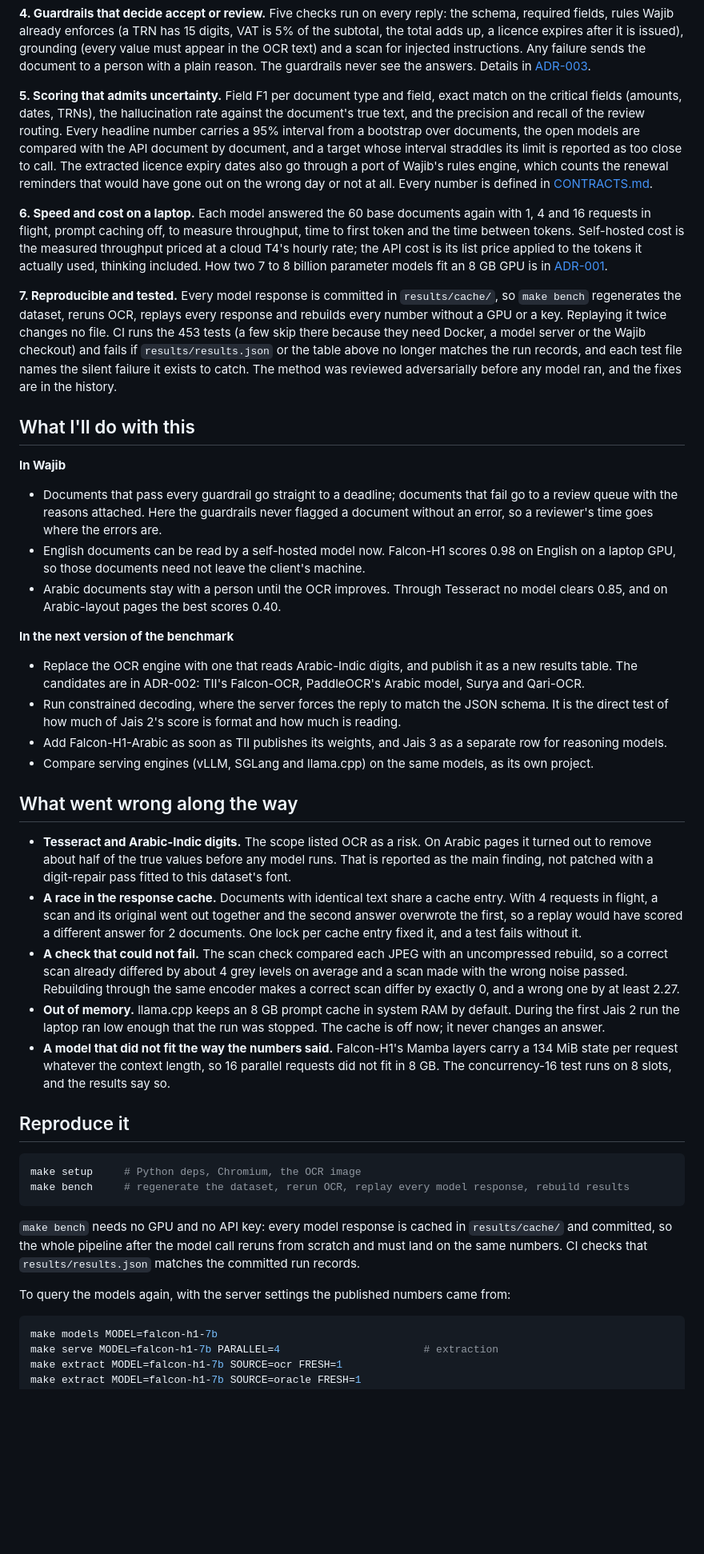
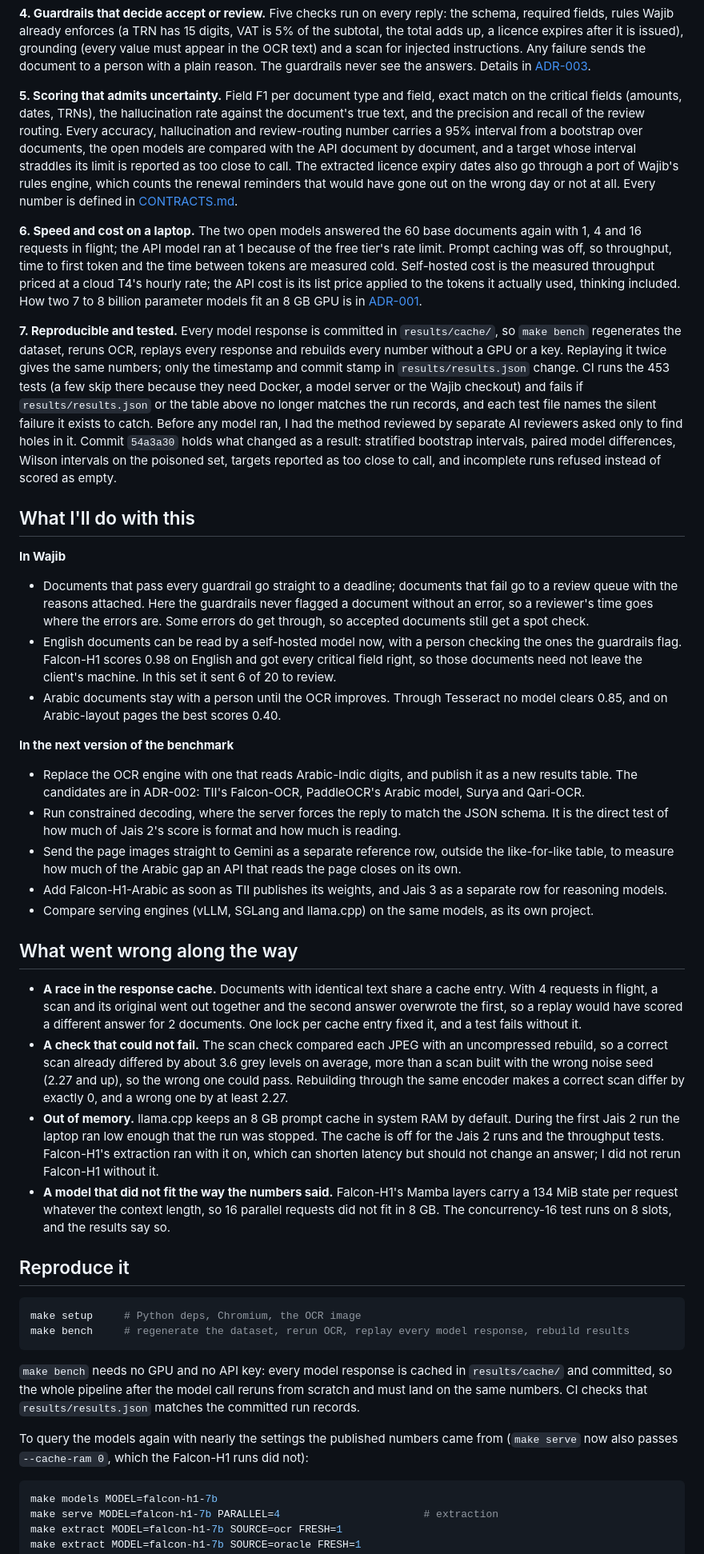
Before and after one commit to KiritoH4Z3/wajib-docbench, a Markdown page: README.md, the part around one of its changes. Shown at 80% size. Rendered like a GitHub page; blank space fills up the shorter version.

````diff
--- a/README.md
+++ b/README.md
@@ -233,27 +263,32 @@ with a plain reason. The guardrails never see the answers. Details in
 
 **5. Scoring that admits uncertainty.** Field F1 per document type and field, exact match on the
 critical fields (amounts, dates, TRNs), the hallucination rate against the document's true
-text, and the precision and recall of the review routing. Every headline number carries a 95%
-interval from a bootstrap over documents, the open models are compared with the API document by
+text, and the precision and recall of the review routing. Every accuracy, hallucination and
+review-routing number carries a 95% interval from a bootstrap over documents, the open models are compared with the API document by
 document, and a target whose interval straddles its limit is reported as too close to call.
 The extracted licence expiry dates also go through a port of Wajib's rules engine, which counts
 the renewal reminders that would have gone out on the wrong day or not at all. Every number is
 defined in [CONTRACTS.md](docs/CONTRACTS.md).
 
-**6. Speed and cost on a laptop.** Each model answered the 60 base documents again with 1, 4 and
-16 requests in flight, prompt caching off, to measure throughput, time to first token and the
-time between tokens. Self-hosted cost is the measured throughput priced at a cloud T4's hourly
+**6. Speed and cost on a laptop.** The two open models answered the 60 base documents again
+with 1, 4 and 16 requests in flight; the API model ran at 1 because of the free tier's rate
+limit. Prompt caching was off, so throughput, time to first token and the time between tokens
+are measured cold. Self-hosted cost is the measured throughput priced at a cloud T4's hourly
 rate; the API cost is its list price applied to the tokens it actually used, thinking included.
 How two 7 to 8 billion parameter models fit an 8 GB GPU is in
 [ADR-001](docs/adr/001-models-and-serving.md).
 
 **7. Reproducible and tested.** Every model response is committed in `results/cache/`, so
 `make bench` regenerates the dataset, reruns OCR, replays every response and rebuilds every
-number without a GPU or a key. Replaying it twice changes no file. CI runs the 453 tests (a few
+number without a GPU or a key. Replaying it twice gives the same numbers; only the timestamp
+and commit stamp in `results/results.json` change. CI runs the 453 tests (a few
 skip there because they need Docker, a model server or the Wajib checkout) and fails if `results/results.json` or
 the table above no longer matches the run records, and each test
-file names the silent failure it exists to catch. The method was reviewed adversarially before
-any model ran, and the fixes are in the history.
+file names the silent failure it exists to catch. Before any model ran, I had the method
+reviewed by separate AI reviewers asked only to find holes in it. Commit `54a3a30` holds what
+changed as a result: stratified bootstrap intervals, paired model differences, Wilson intervals
+on the poisoned set, targets reported as too close to call, and incomplete runs refused
+instead of scored as empty.
 
 ## What I'll do with this
 
@@ -261,9 +296,11 @@ any model ran, and the fixes are in the history.
 
 - Documents that pass every guardrail go straight to a deadline; documents that fail go to a
   review queue with the reasons attached. Here the guardrails never flagged a document without
-  an error, so a reviewer's time goes where the errors are.
-- English documents can be read by a self-hosted model now. Falcon-H1 scores 0.98 on English on
-  a laptop GPU, so those documents need not leave the client's machine.
+  an error, so a reviewer's time goes where the errors are. Some errors do get through, so
+  accepted documents still get a spot check.
+- English documents can be read by a self-hosted model now, with a person checking the ones the
+  guardrails flag. Falcon-H1 scores 0.98 on English and got every critical field right, so those
+  documents need not leave the client's machine. In this set it sent 6 of 20 to review.
 - Arabic documents stay with a person until the OCR improves. Through Tesseract no model clears
   0.85, and on Arabic-layout pages the best scores 0.40.
 
@@ -274,26 +311,26 @@ any model ran, and the fixes are in the history.
   Qari-OCR.
 - Run constrained decoding, where the server forces the reply to match the JSON schema. It is
   the direct test of how much of Jais 2's score is format and how much is reading.
+- Send the page images straight to Gemini as a separate reference row, outside the like-for-like
+  table, to measure how much of the Arabic gap an API that reads the page closes on its own.
 - Add Falcon-H1-Arabic as soon as TII publishes its weights, and Jais 3 as a separate row for
   reasoning models.
 - Compare serving engines (vLLM, SGLang and llama.cpp) on the same models, as its own project.
 
 ## What went wrong along the way
 
-- **Tesseract and Arabic-Indic digits.** The scope listed OCR as a risk. On Arabic pages it
-  turned out to remove about half of the true values before any model runs. That is reported as the main
-  finding, not patched with a digit-repair pass fitted to this dataset's font.
 - **A race in the response cache.** Documents with identical text share a cache entry. With 4
   requests in flight, a scan and its original went out together and the second answer
   overwrote the first, so a replay would have scored a different answer for 2 documents. One
   lock per cache entry fixed it, and a test fails without it.
 - **A check that could not fail.** The scan check compared each JPEG with an uncompressed
-  rebuild, so a correct scan already differed by about 4 grey levels on average and a scan made with the
-  wrong noise passed. Rebuilding through the same encoder makes a correct scan differ by exactly
+  rebuild, so a correct scan already differed by about 3.6 grey levels on average, more than a
+  scan built with the wrong noise seed (2.27 and up), so the wrong one could pass. Rebuilding through the same encoder makes a correct scan differ by exactly
   0, and a wrong one by at least 2.27.
 - **Out of memory.** llama.cpp keeps an 8 GB prompt cache in system RAM by default. During the
-  first Jais 2 run the laptop ran low enough that the run was stopped. The cache is off now; it
-  never changes an answer.
+  first Jais 2 run the laptop ran low enough that the run was stopped. The cache is off for the
+  Jais 2 runs and the throughput tests. Falcon-H1's extraction ran with it on, which can shorten
+  latency but should not change an answer; I did not rerun Falcon-H1 without it.
 - **A model that did not fit the way the numbers said.** Falcon-H1's Mamba layers carry a
   134 MiB state per request whatever the context length, so 16 parallel requests did not fit in
   8 GB. The concurrency-16 test runs on 8 slots, and the results say so.
@@ -309,7 +346,8 @@ make bench     # regenerate the dataset, rerun OCR, replay every model response,
 and committed, so the whole pipeline after the model call reruns from scratch and must land on
 the same numbers. CI checks that `results/results.json` matches the committed run records.
 
-To query the models again, with the server settings the published numbers came from:
+To query the models again with nearly the settings the published numbers came from (`make serve`
+now also passes `--cache-ram 0`, which the Falcon-H1 runs did not):
 
 ```bash
 make models MODEL=falcon-h1-7b
````
Also changed, not shown: other parts of README.md (+119 -74 lines), SCOPE.md (+11 -12 lines), docs/adr/001-models-and-serving.md (+1 -1 lines), results/charts/accuracy_vs_cost.png, 4 other files.
